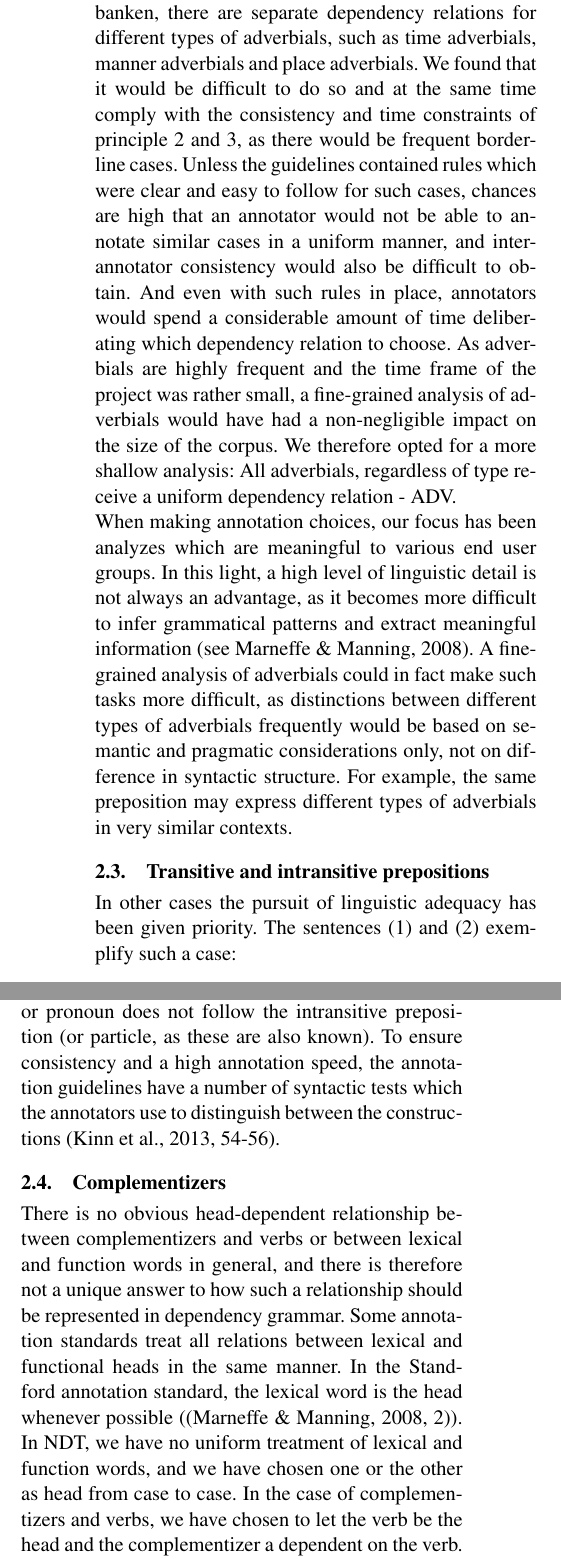
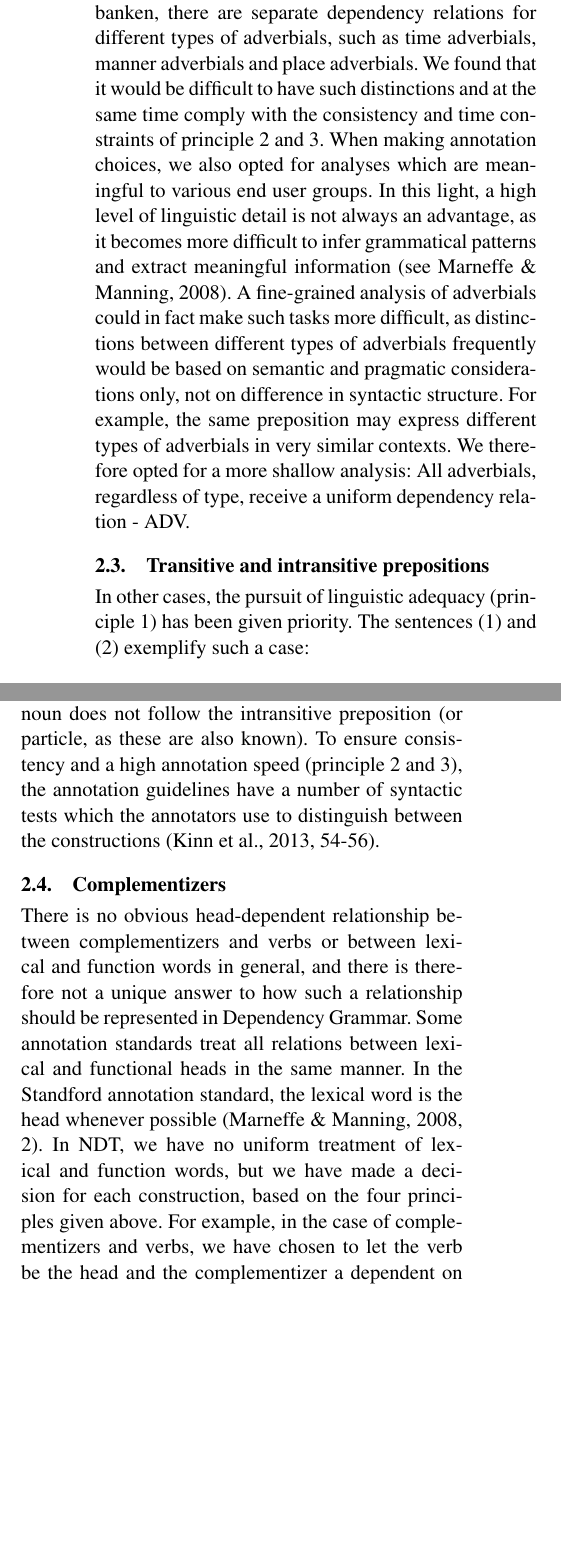
Before and after one commit to arnsholt/lrec-ndt, a LaTeX document (lrec-ndt.tex): two parts of the columns of page 3 of 8, joined at a grey line, cut so that both start at the same text, the shorter picture padded with empty space. Compiled offline with pdfLaTeX.

Commit message:
Some modifications to chapter 2 and 3 from KH and PES

```diff
--- a/lrec-ndt.tex
+++ b/lrec-ndt.tex
@@ -101,22 +101,19 @@ In what remains of this section, we will show examples of how we tried to implem
 In some treebanks comparable to the NDT, e.g. Talbanken, there are separate dependency relations for different types of adverbials, such as time adverbials, manner adverbials and place adverbials.
 % Some treebanks, e.g. PROIEL \cite{Hau:Joh:Eck:Wel:Her:Mut:2009}, distinguish between adverbials selected by specific predicates, such as motion verbs, and adverbial modifiers which are not obligatory.
 %There may be good linguistic reasons for making such distinctions. However, w
-We found that it would be difficult to do so and at the same time comply with the consistency and time constraints of principle 2 and 3, as there would be frequent borderline cases.
-Unless the guidelines contained rules which were clear and easy to follow for such cases, chances are high that an annotator would not be able to annotate similar cases in a uniform manner, and inter-annotator consistency would also be difficult to obtain. And even with such rules in place, annotators would spend a considerable amount of time deliberating which dependency relation to choose. As adverbials are highly frequent and the time frame of the project was rather small, a fine-grained analysis of adverbials would have had a non-negligible impact on the size of the corpus.
+We found that it would be difficult to have such distinctions and at the same time comply with the consistency and time constraints of principle 2 and 3. %, as there would be frequent borderline cases.
+%Unless the guidelines contained rules which were clear and easy to follow for such cases, chances are high that an annotator would not be able to annotate similar cases in a uniform manner, and inter-annotator consistency would also be difficult to obtain. And even with such rules in place, annotators would spend a considerable amount of time deliberating which dependency relation to choose. As adverbials are highly frequent and the time frame of the project was rather small, a fine-grained analysis of adverbials would have had a non-negligible impact on the size of the corpus.
+When making annotation choices, we also opted for analyses which are meaningful to various end user groups.
+In this light, a high level of linguistic detail is not always an advantage, as it becomes more difficult to infer grammatical patterns and extract meaningful information (\citeNP<see>{Mar:Man:08}).
+A fine-grained analysis of adverbials could in fact make such tasks more difficult, as distinctions between different types of adverbials frequently would be based on semantic and pragmatic considerations only, not on difference in syntactic structure.
+For example, the same preposition may express different types of adverbials in very similar contexts.
 We therefore opted for a more shallow analysis:
-All adverbials, regardless of type
+All adverbials, regardless of type,
 %and of whether or not they are selected,
 receive a uniform dependency relation - ADV.
 
-When making annotation choices, our focus has been analyzes which are meaningful to various end user groups.
-In this light, a high level of linguistic detail is not always an advantage, as it becomes more difficult to infer grammatical patterns and extract meaningful information (\citeNP<see>{Mar:Man:08}).
-A fine-grained analysis of adverbials could in fact make such tasks more difficult, as distinctions between different types of adverbials frequently would be based on semantic and pragmatic considerations only, not on difference in syntactic structure.
-For example, the same preposition may express different types of adverbials in very similar contexts.
-
-
-
 \subsection{Transitive and intransitive prepositions}
-In other cases the pursuit of linguistic adequacy has been given priority. The sentences (\ref{ex:intrans}) and (\ref{ex:trans}) exemplify such a case:
+In other cases, the pursuit of linguistic adequacy (principle 1) has been given priority. The sentences (\ref{ex:intrans}) and (\ref{ex:trans}) exemplify such a case:
 
 \begin{examples}
 \item\label{ex:intrans}
@@ -136,12 +133,12 @@ In both (\ref{ex:intrans}) and (\ref{ex:trans}) the preposition \emph{på} is fo
 
-Annotators frequently meet preposition-noun sequences which are less straightforward than in these examples, and they need to deliberate whether one or the other analysis is correct. We have, however, chosen to retain this distinction, to make sure that the analyses are acceptable from a linguistic point of view and also in order to achieve a uniform analysis of sentences such as (\ref{ex:intrans}) and cases where the object noun or pronoun does not follow the intransitive preposition (or particle, as these are also known). To ensure consistency and a high annotation speed, the annotation guidelines have a number of syntactic tests which the annotators use to distinguish between the constructions \cite[54-56]{Kin:Sol:Eri:2013}.
+Annotators frequently meet preposition-noun sequences which are less straightforward than in these examples, and they need to deliberate whether one or the other analysis is correct. We have, however, chosen to retain this distinction, to make sure that the analyses are acceptable from a linguistic point of view and also in order to achieve a uniform analysis of sentences such as (\ref{ex:intrans}) and cases where the object noun or pronoun does not follow the intransitive preposition (or particle, as these are also known). To ensure consistency and a high annotation speed (principle 2 and 3), the annotation guidelines have a number of syntactic tests which the annotators use to distinguish between the constructions \cite[54-56]{Kin:Sol:Eri:2013}.
 
 \subsection{Complementizers}
-There is no obvious head-dependent relationship between complementizers and verbs or between lexical and function words in general, and there is therefore not a unique answer to how such a relationship should be represented in dependency grammar.
+There is no obvious head-dependent relationship between complementizers and verbs or between lexical and function words in general, and there is therefore not a unique answer to how such a relationship should be represented in Dependency Grammar.
 %In the original formulation of Dependency Grammar, no dependency relations were indicated between function words and lexical words. Instead, a different, symmetrical relation was used (cf. \cite[361-410]{Tes:65}).
 %In Dependency Grammar treebanks comparable to the NDT, no relations apart from assymetrical dependency relations are used.
-Some annotation standards treat all relations between lexical and functional heads in the same manner. In the Standford annotation standard, the lexical word is the head whenever possible (\cite[2]{Mar:Man:08}).
-In NDT, we have no uniform treatment of lexical and function words, and we have chosen one or the other as head from case to case. In the case of complementizers and verbs, we have chosen to let the verb be the head and the complementizer a dependent on the verb. The reason for this is that
+Some annotation standards treat all relations between lexical and functional heads in the same manner. In the Standford annotation standard, the lexical word is the head whenever possible \cite[2]{Mar:Man:08}.
+In NDT, we have no uniform treatment of lexical and function words, but we have made a decision for each construction, based on the four principles given above. For example, in the case of complementizers and verbs, we have chosen to let the verb be the head and the complementizer a dependent on the verb. The reason for this is that
 %Treebanks vary with respect to the annotation of the complementizer-verbs relations and similar relations between functional and lexical heads.
 %In the NDT, the verb is the head and the complementizer is a dependent on the verb. This choice is first and foremost motivated by the fourth principle stated above: easy querying.
 complementizers are frequently dropped in Norwegian, as the following examples show (from the NDT):
```
Also changed, not shown: lrec-ndt.tex (20 more changed lines).
